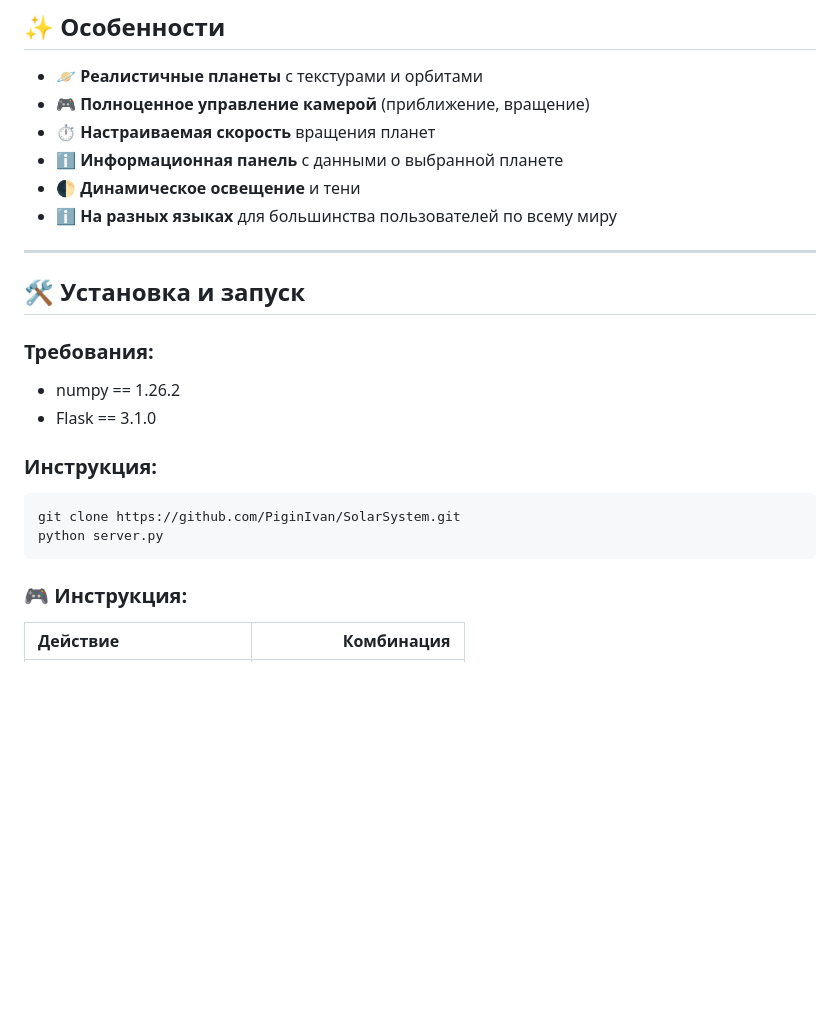
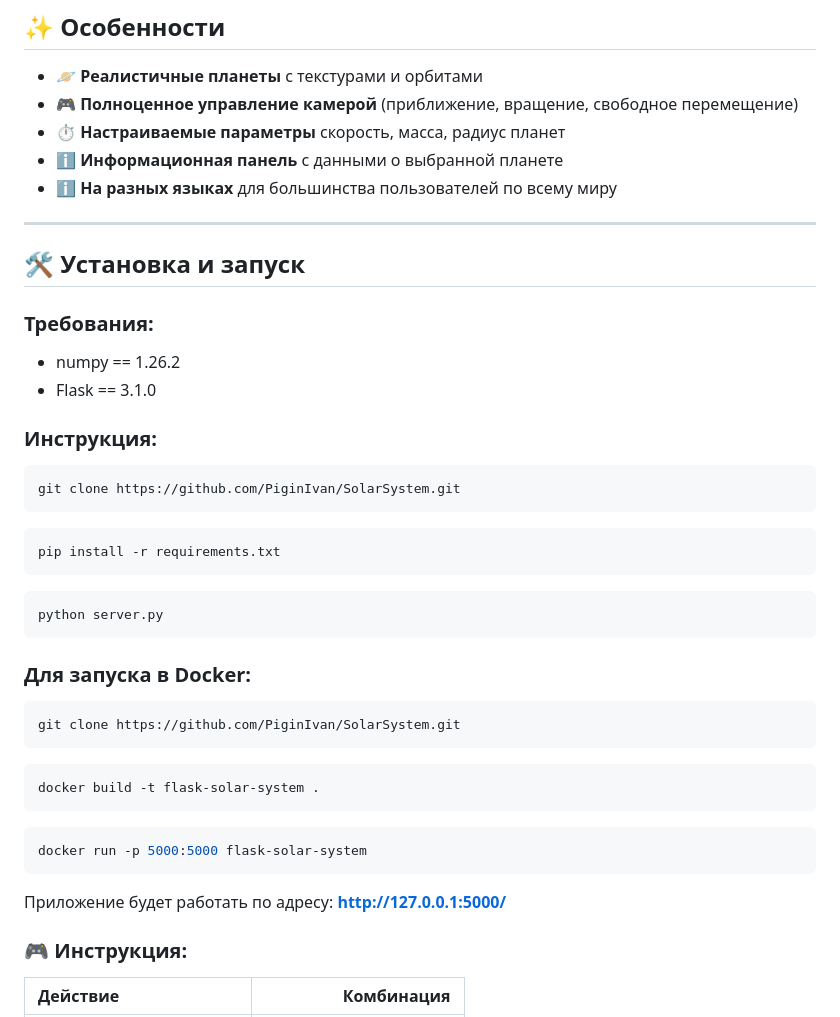
Before and after one commit to PiginIvan/SolarSystem, a Markdown page: README.md, the part around the change printed below. GitHub-like rendering; blank space fills up the shorter version.

````diff
--- a/README.md
+++ b/README.md
@@ -12,10 +21,9 @@
 ## ✨ Особенности
 
 - 🪐 **Реалистичные планеты** с текстурами и орбитами
-- 🎮 **Полноценное управление камерой** (приближение, вращение)
-- ⏱️ **Настраиваемая скорость** вращения планет
+- 🎮 **Полноценное управление камерой** (приближение, вращение, свободное перемещение)
+- ⏱️ **Настраиваемые параметры** скорость, масса, радиус планет
 - ℹ️ **Информационная панель** с данными о выбранной планете
-- 🌓 **Динамическое освещение** и тени
 - ℹ️ **На разных языках** для большинства пользователей по всему миру
 
 ---
@@ -29,8 +37,25 @@
 ### Инструкция:
 ```bash
 git clone https://github.com/PiginIvan/SolarSystem.git
+```
+```bash
+pip install -r requirements.txt
+```
+```bash
 python server.py
 ```
+
+### Для запуска в Docker:
+```bash
+git clone https://github.com/PiginIvan/SolarSystem.git
+```
+```bash
+docker build -t flask-solar-system .
+```
+```bash
+docker run -p 5000:5000 flask-solar-system
+```
+Приложение будет работать по адресу: **http://127.0.0.1:5000/**
 
 ### 🎮 Инструкция:
 
````
Also changed, not shown: other parts of README.md (+21 -8 lines), Assets/options.png, 4 other files.
